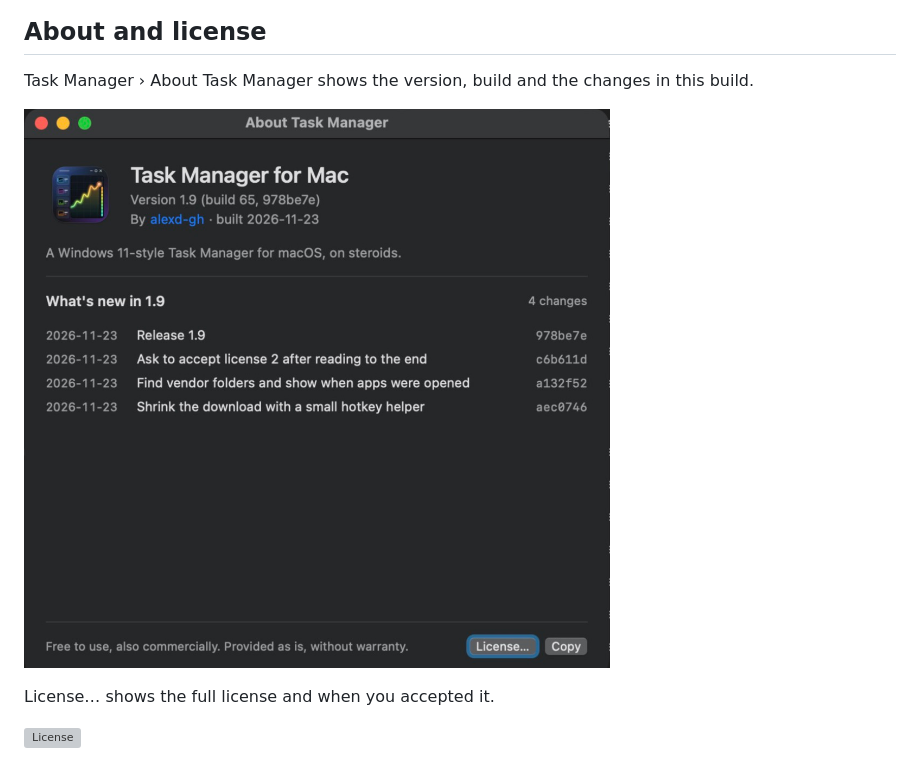
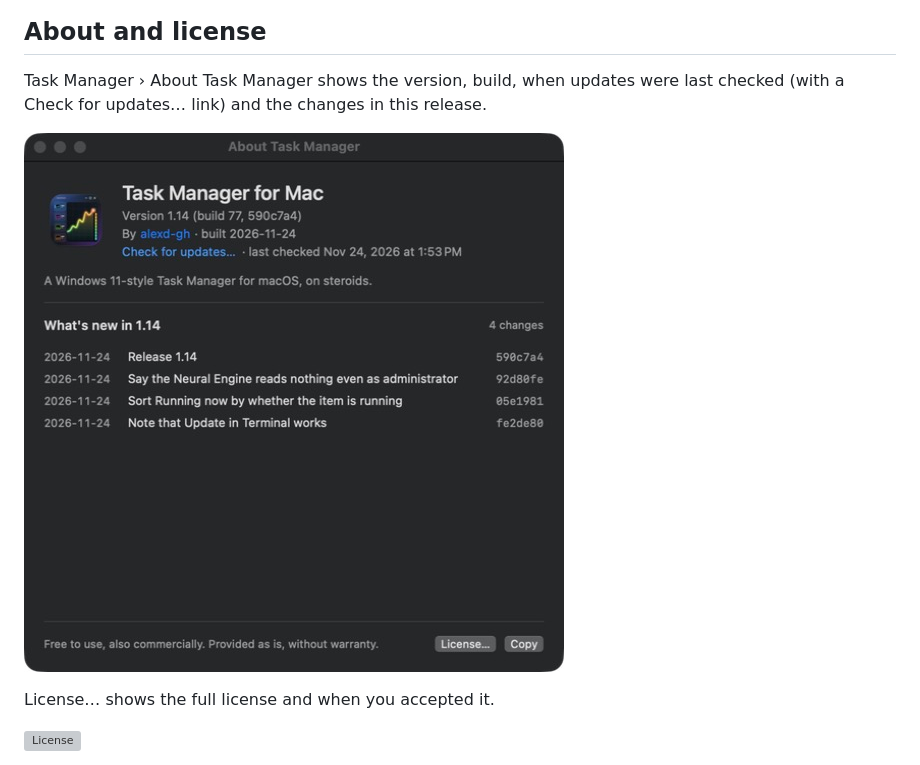
Before and after one commit to alexd-gh/homebrew-tap, a Markdown page: docs/screenshots.md, the part around the change. Rendered like a GitHub page; pictures changed too: docs/images/about.jpg; grey boxes are pictures that could not be loaded.

Commit message:
Update the About screenshot to 1.14

```diff
--- a/docs/screenshots.md
+++ b/docs/screenshots.md
@@ -256,7 +256,8 @@ Graphics/Displays, with the chip's GPU and each display:
 
 ## About and license
 
-Task Manager › About Task Manager shows the version, build and the changes in this build.
+Task Manager › About Task Manager shows the version, build, when updates were last checked (with a Check for
+updates… link) and the changes in this release.
 
 ![About Task Manager](images/about.jpg)
 
```
